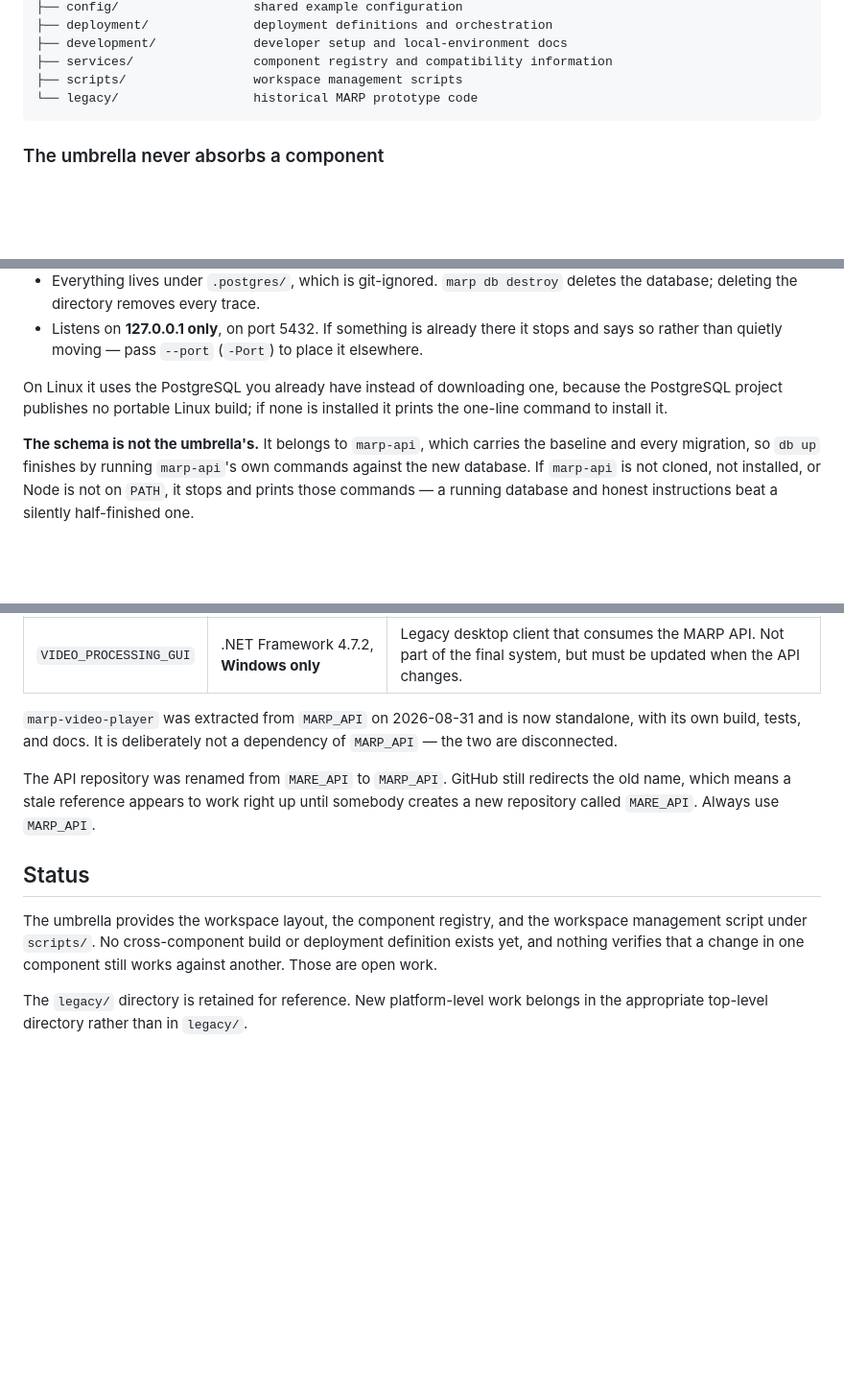
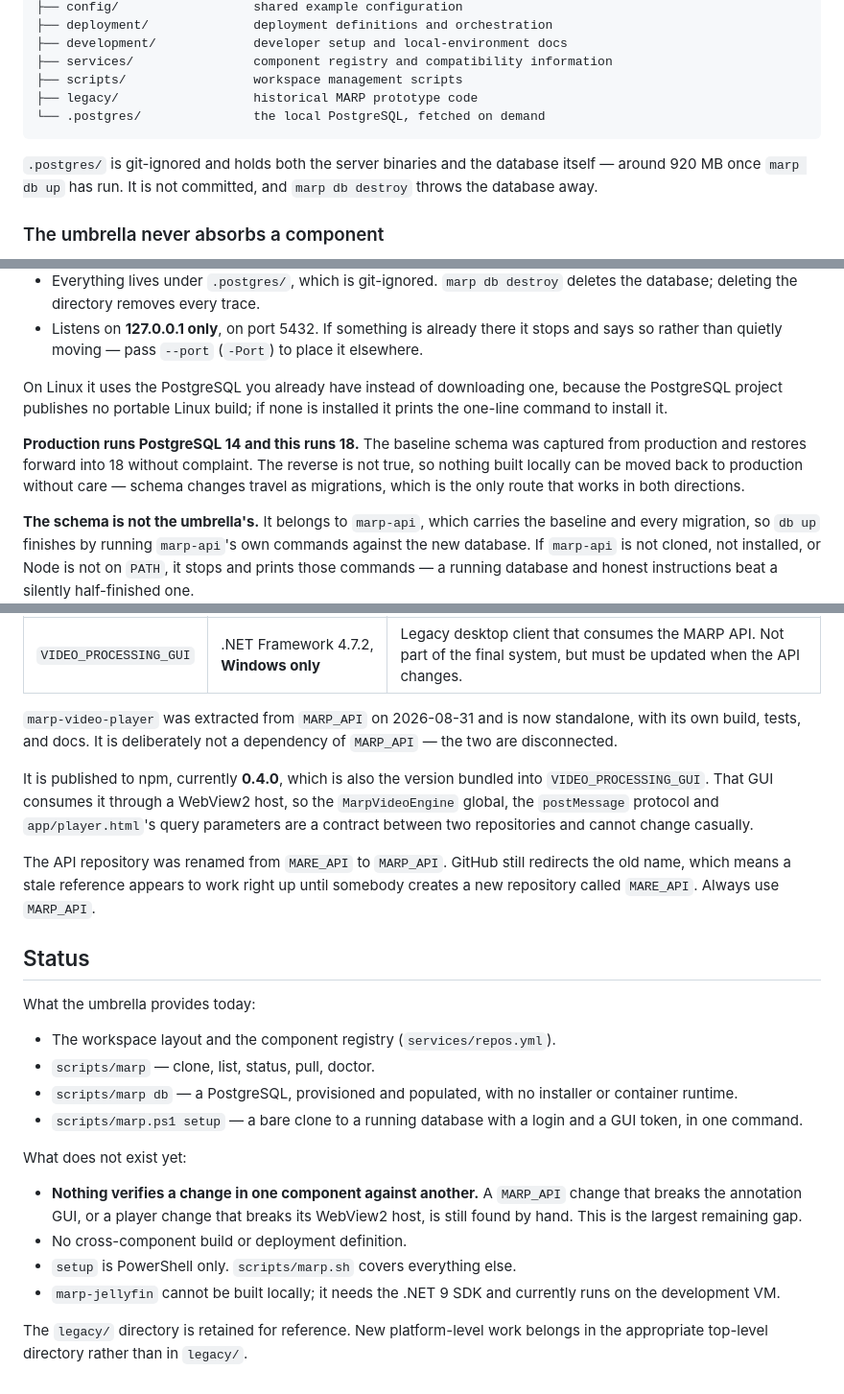
Before and after one commit to MarineAppliedResearch/MARP, a Markdown page: README.md, 3 parts joined by grey strips. Shown at 96% size. Rendered like a GitHub page; blank space fills up the shorter version.

Commit message:
Bring the README current
- Layout shows .postgres/, the largest thing in the workspace
- Notes production is PostgreSQL 14 while this is 18: the baseline restores
  forward, not back, so schema changes travel as migrations
- Records that the player is consumed as a published package (0.4.0) and
  that its host contract spans two repositories
- Status section replaced: it predated the database work and the setup
  command, and still called bootstrap tooling nonexistent

````diff
--- a/README.md
+++ b/README.md
@@ -111,8 +111,13 @@ MARP/                        this repository
 ├── development/             developer setup and local-environment docs
 ├── services/                component registry and compatibility information
 ├── scripts/                 workspace management scripts
-└── legacy/                  historical MARP prototype code
+├── legacy/                  historical MARP prototype code
+└── .postgres/               the local PostgreSQL, fetched on demand
 ```
+
+`.postgres/` is git-ignored and holds both the server binaries and the database
+itself — around 920 MB once `marp db up` has run. It is not committed, and
+`marp db destroy` throws the database away.
 
 ### The umbrella never absorbs a component
 
@@ -132,6 +137,8 @@ When a component is added, update `.gitignore` and `services/repos.yml` together
 - Listens on **127.0.0.1 only**, on port 5432. If something is already there it stops and says so rather than quietly moving — pass `--port` (`-Port`) to place it elsewhere.
 
 On Linux it uses the PostgreSQL you already have instead of downloading one, because the PostgreSQL project publishes no portable Linux build; if none is installed it prints the one-line command to install it.
+
+**Production runs PostgreSQL 14 and this runs 18.** The baseline schema was captured from production and restores forward into 18 without complaint. The reverse is not true, so nothing built locally can be moved back to production without care — schema changes travel as migrations, which is the only route that works in both directions.
 
 **The schema is not the umbrella's.** It belongs to `marp-api`, which carries the baseline and every migration, so `db up` finishes by running `marp-api`'s own commands against the new database. If `marp-api` is not cloned, not installed, or Node is not on `PATH`, it stops and prints those commands — a running database and honest instructions beat a silently half-finished one.
 
@@ -160,10 +167,24 @@ Nothing forces you to use it. `marp-api` connects through five `DB_*` variables
 
 `marp-video-player` was extracted from `MARP_API` on 2026-08-31 and is now standalone, with its own build, tests, and docs. It is deliberately not a dependency of `MARP_API` — the two are disconnected.
 
+It is published to npm, currently **0.4.0**, which is also the version bundled into `VIDEO_PROCESSING_GUI`. That GUI consumes it through a WebView2 host, so the `MarpVideoEngine` global, the `postMessage` protocol and `app/player.html`'s query parameters are a contract between two repositories and cannot change casually.
+
 The API repository was renamed from `MARE_API` to `MARP_API`. GitHub still redirects the old name, which means a stale reference appears to work right up until somebody creates a new repository called `MARE_API`. Always use `MARP_API`.
 
 ## Status
 
-The umbrella provides the workspace layout, the component registry, and the workspace management script under `scripts/`. No cross-component build or deployment definition exists yet, and nothing verifies that a change in one component still works against another. Those are open work.
+What the umbrella provides today:
+
+- The workspace layout and the component registry (`services/repos.yml`).
+- `scripts/marp` — clone, list, status, pull, doctor.
+- `scripts/marp db` — a PostgreSQL, provisioned and populated, with no installer or container runtime.
+- `scripts/marp.ps1 setup` — a bare clone to a running database with a login and a GUI token, in one command.
+
+What does not exist yet:
+
+- **Nothing verifies a change in one component against another.** A `MARP_API` change that breaks the annotation GUI, or a player change that breaks its WebView2 host, is still found by hand. This is the largest remaining gap.
+- No cross-component build or deployment definition.
+- `setup` is PowerShell only. `scripts/marp.sh` covers everything else.
+- `marp-jellyfin` cannot be built locally; it needs the .NET 9 SDK and currently runs on the development VM.
 
 The `legacy/` directory is retained for reference. New platform-level work belongs in the appropriate top-level directory rather than in `legacy/`.
````
